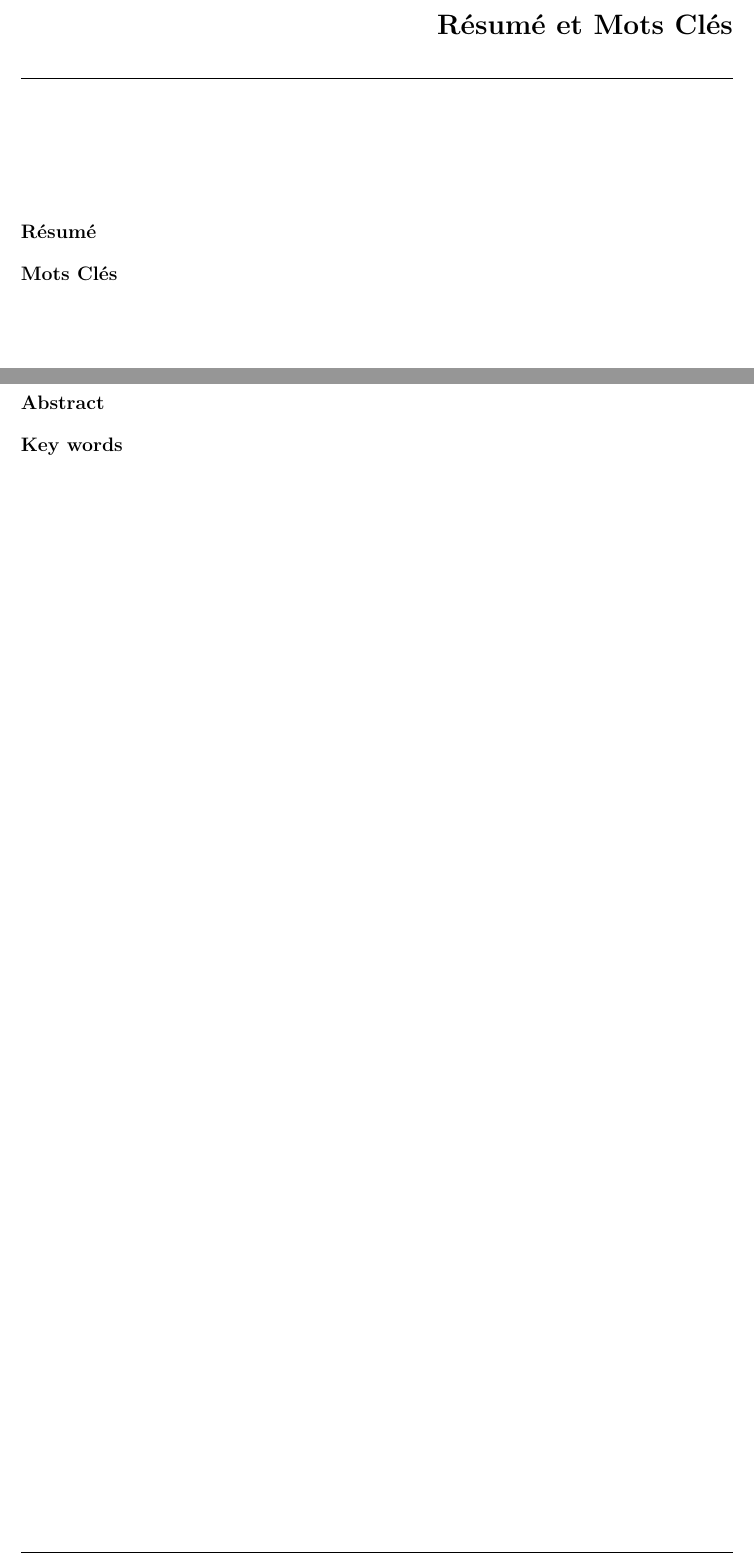
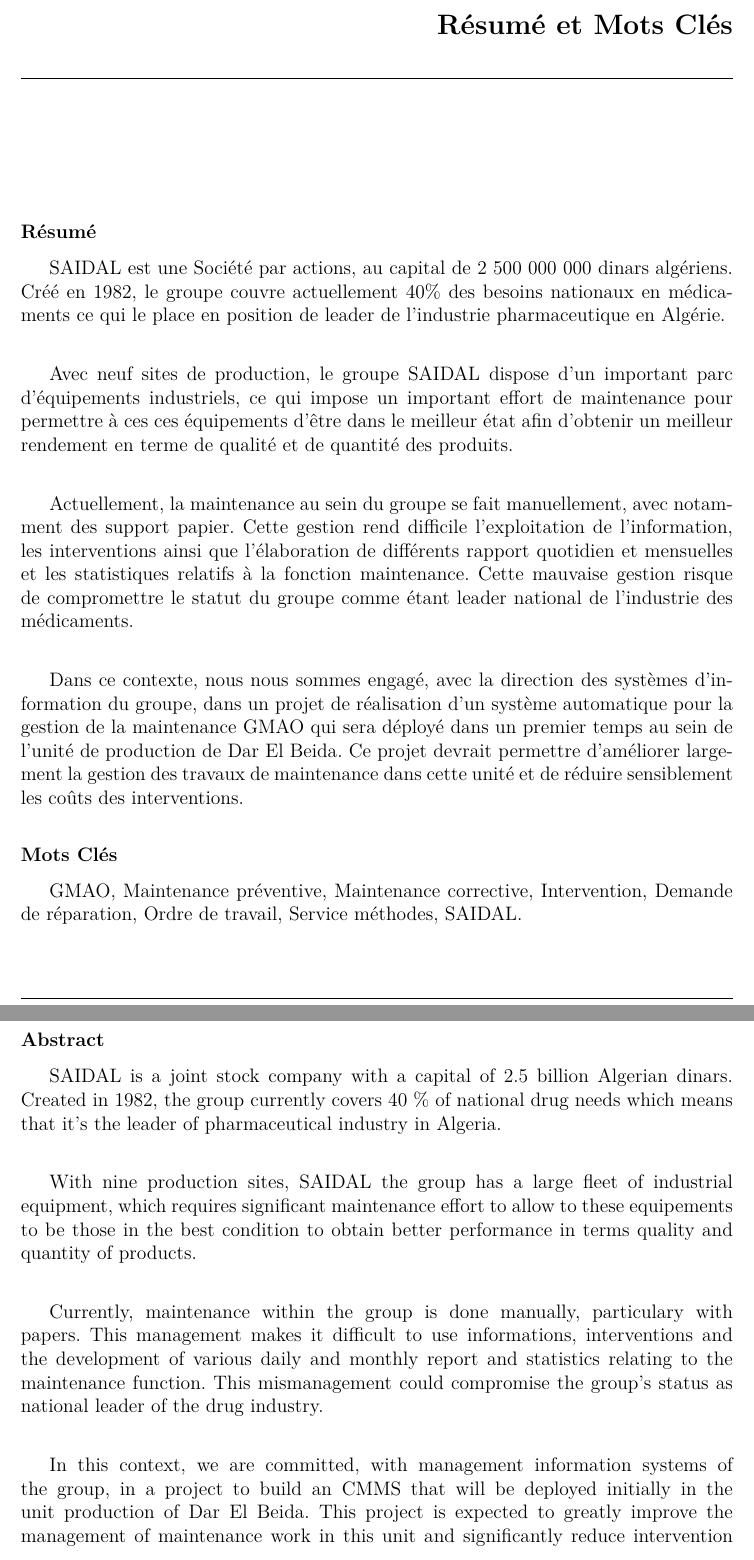
Before and after one commit to rabahFar/pfe, a LaTeX book (document_final.tex, which reads abstract.tex): two parts of pages 5 and 6 of 129, joined at a grey line, cut so that both start at the same text. Compiled offline with pdfLaTeX; the source files are stored in an older character set and shown here as Unicode.

Commit message:
ajout abstract

```diff
--- a/abstract.tex
+++ b/abstract.tex
@@ -1,14 +1,29 @@
 
 \chapter*{Résumé et Mots Clés}
 \subsubsection*{Résumé}
+SAIDAL est une Société par actions, au capital de 2 500 000 000 dinars algériens. Créé en 1982, le groupe couvre actuellement 40\% des besoins nationaux en médicaments ce qui le place en position de leader de l'industrie pharmaceutique en Algérie.\\[0.5\baselineskip]
 
+Avec neuf sites de production, le groupe SAIDAL dispose d'un important parc d'équipements industriels, ce qui impose un important effort de maintenance pour permettre à ces ces équipements d'être dans le meilleur état afin d'obtenir un meilleur rendement en terme de qualité et de quantité des produits.\\[0.5\baselineskip]
+
+Actuellement, la maintenance au sein du groupe se fait manuellement, avec notamment des support papier. Cette gestion rend difficile l'exploitation de l'information, les interventions ainsi que l'élaboration de différents rapport quotidien et mensuelles et les statistiques relatifs à la fonction maintenance. Cette mauvaise gestion risque de compromettre le statut du groupe comme étant leader national de l'industrie des médicaments.\\[0.5\baselineskip]
+
+Dans ce contexte, nous nous sommes engagé, avec la direction des systèmes d'information du groupe, dans un projet de réalisation d'un système automatique pour la gestion de la maintenance GMAO qui sera déployé dans un premier temps au sein de l'unité de production de Dar El Beida. Ce projet devrait permettre d'améliorer largement la gestion des travaux de maintenance dans cette unité et de réduire sensiblement les coûts des interventions.
 
 
 \subsubsection*{Mots Clés}
-
+GMAO, Maintenance préventive, Maintenance corrective, Intervention, Demande de réparation, Ordre de travail, Service méthodes, SAIDAL.
 
 \newpage
 
 \subsubsection*{Abstract}
+SAIDAL is a joint stock company with a capital of 2.5 billion Algerian dinars. Created in 1982, the group currently covers 40 \% of national drug needs which means that it's the leader of pharmaceutical industry in Algeria.\\[0.5\baselineskip]
+
+With nine production sites, SAIDAL the group has a large fleet of industrial equipment, which requires significant maintenance effort to allow to these equipements to be those in the best condition to obtain better performance in terms quality and quantity of products.\\[0.5\baselineskip]
+
+Currently, maintenance within the group is done manually, particulary with papers. This management makes it difficult to use informations, interventions and the development of various daily and monthly report and statistics relating to the maintenance function. This mismanagement could compromise the group's status as national leader of the drug industry.\\[0.5\baselineskip]
+
+In this context, we are committed, with management information systems of the group, in a project to build an CMMS that will be deployed initially in the unit production of Dar El Beida. This project is expected to greatly improve the management of maintenance work in this unit and significantly reduce intervention costs.\\[0.5\baselineskip]
+
+??????? ?????????
 
 \subsubsection*{Key words}
```
Also changed, not shown: abstract.tex (1 more changed lines).
